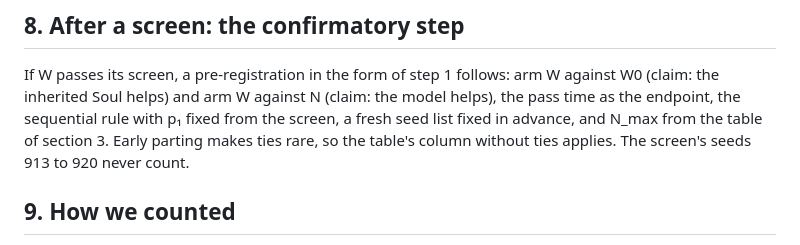
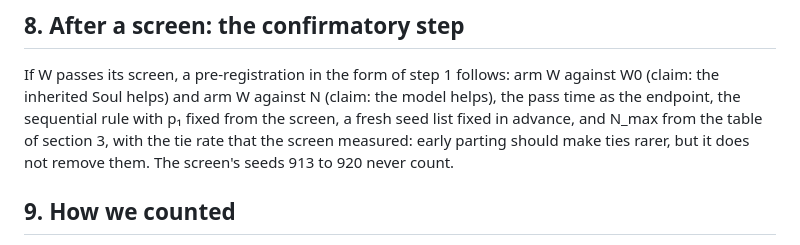
Before and after one commit to vmanke/ki-brutmaschine, a Markdown page: .scratch/seelen-modell/spec.md, the part around one of its changes. GitHub-like rendering.

```diff
--- a/.scratch/seelen-modell/spec.md
+++ b/.scratch/seelen-modell/spec.md
@@ -449,8 +460,8 @@ needs no build. The owner decides which of the three tickets start.
 If W passes its screen, a pre-registration in the form of step 1 follows: arm W against W0 (claim:
 the inherited Soul helps) and arm W against N (claim: the model helps), the pass time as the
 endpoint, the sequential rule with p₁ fixed from the screen, a fresh seed list fixed in advance,
-and N_max from the table of section 3. Early parting makes ties rare, so the table's column
-without ties applies. The screen's seeds 913 to 920 never count.
+and N_max from the table of section 3, with the tie rate that the screen measured: early parting
+should make ties rarer, but it does not remove them. The screen's seeds 913 to 920 never count.
 
 ## 9. How we counted
 
```
Also changed, not shown: other parts of .scratch/seelen-modell/spec.md (+17 -6 lines), 2 other files.
